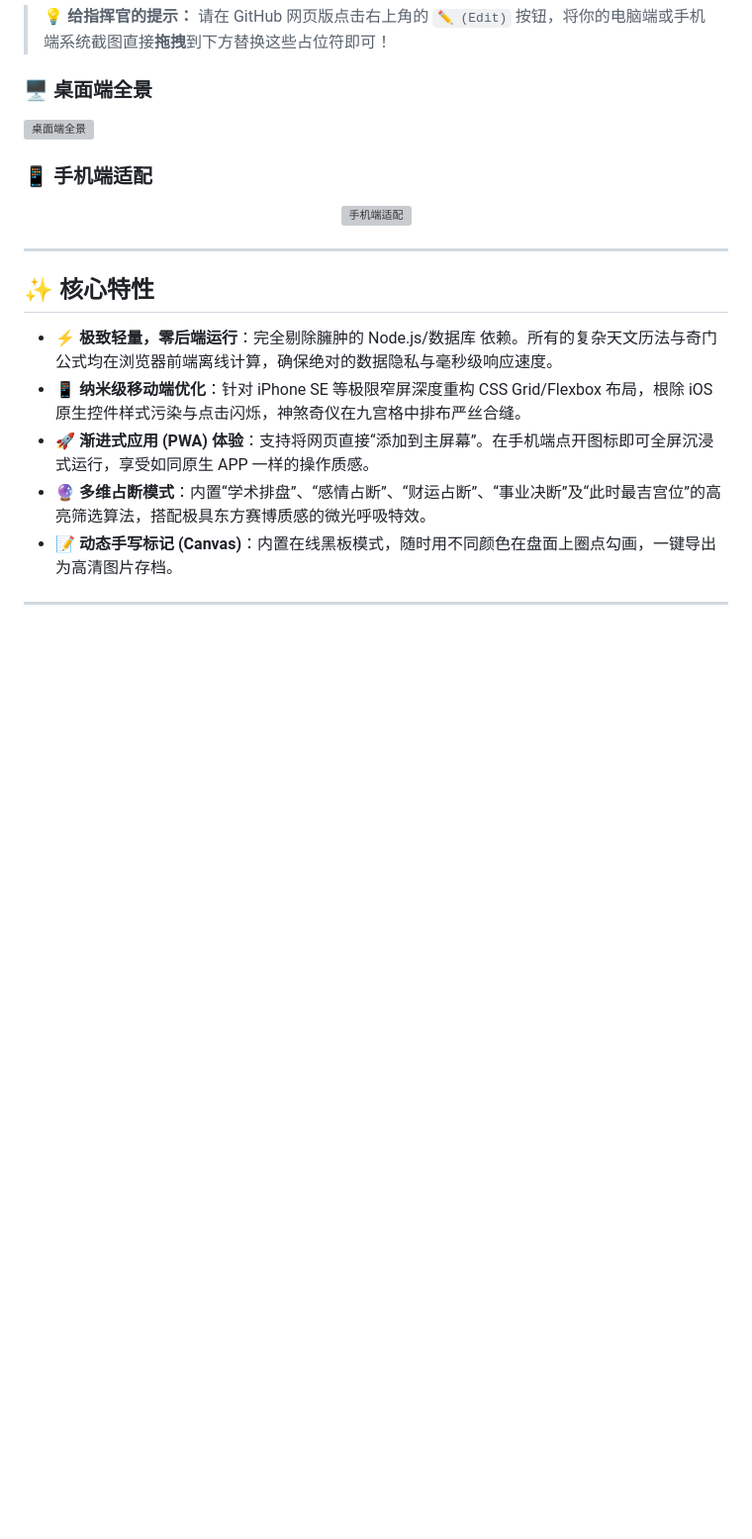
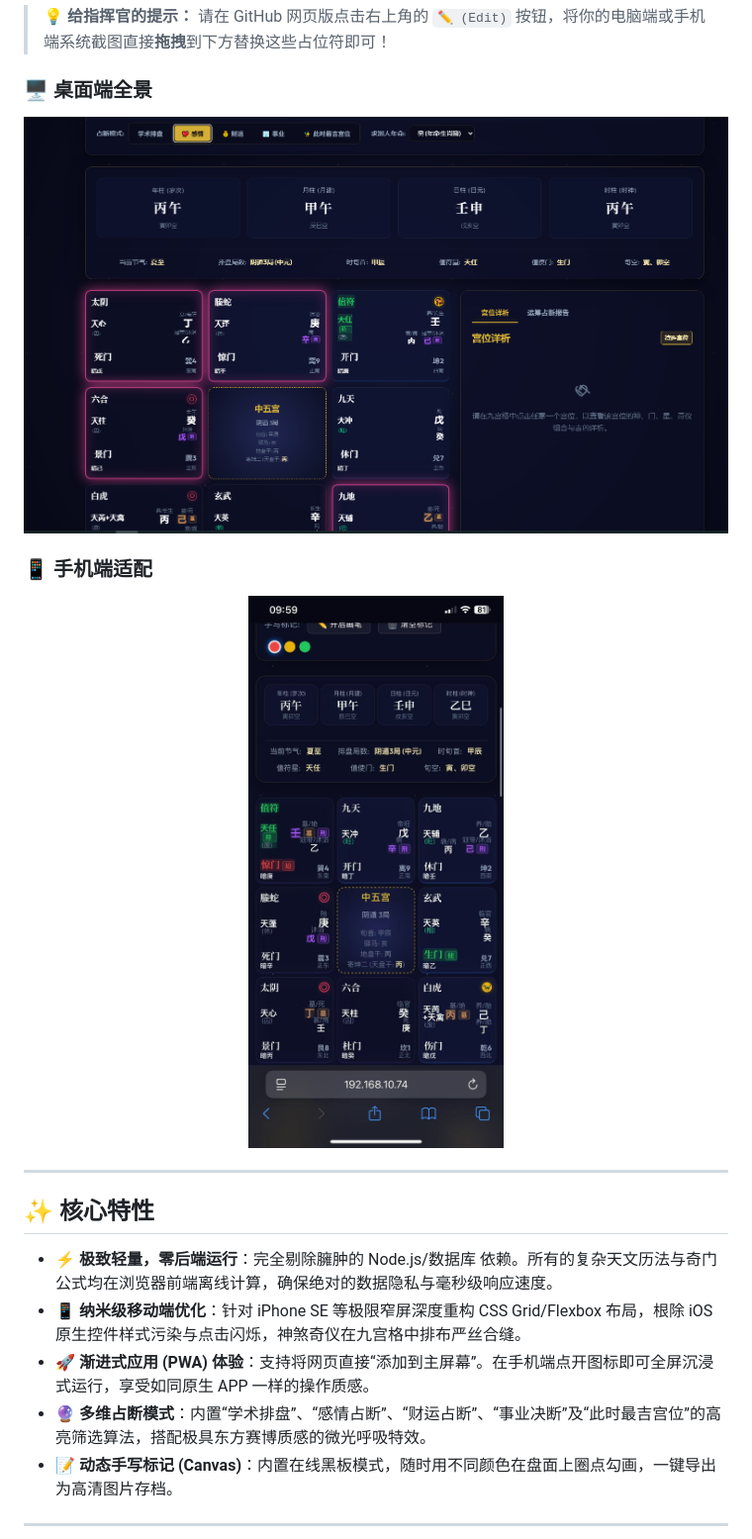
Before and after one commit to jinb343jinb343/qimen-system, a Markdown page: README.md, the part around the change. Shown at 99% size. Drawn GitHub-style; blank space fills up the shorter version; grey boxes are pictures that could not be loaded.

Commit message:
fix image extensions

```diff
--- a/README.md
+++ b/README.md
@@ -20,11 +20,11 @@
 > 请在 GitHub 网页版点击右上角的 `✏️ (Edit)` 按钮，将你的电脑端或手机端系统截图直接**拖拽**到下方替换这些占位符即可！
 
 ### 🖥 桌面端全景
-![桌面端全景](./assets/pc.png)
+![桌面端全景](./assets/pc.png.png)
 
 ### 📱 手机端适配
 <div align="center">
-  <img src="./assets/mobile.png" alt="手机端适配" width="350"/>
+  <img src="./assets/mobile.png.jpg" alt="手机端适配" width="350"/>
 </div>
 
 ---
```
